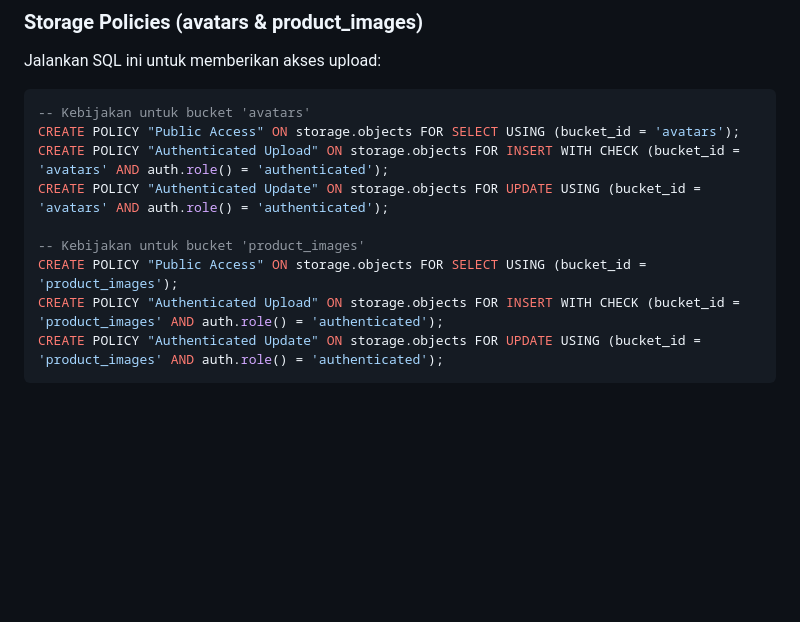
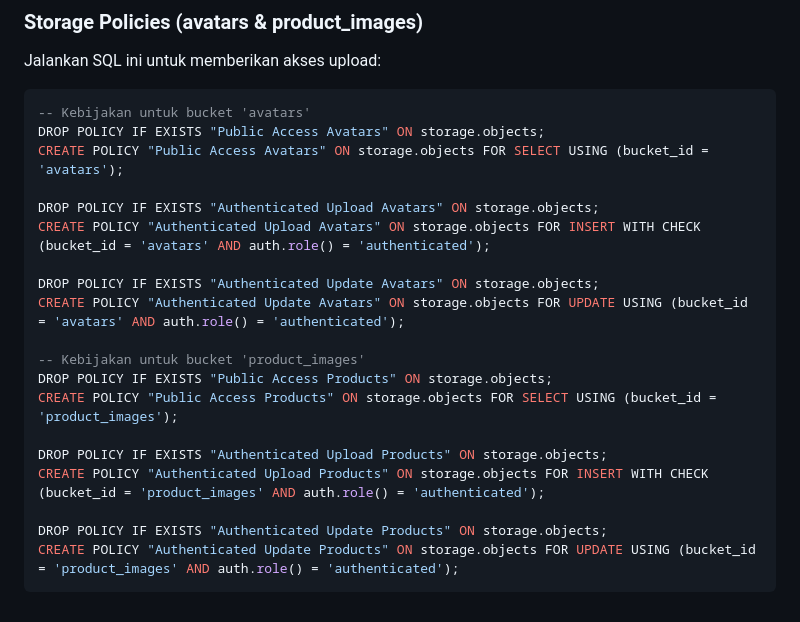
Before and after one commit to NarmadaWeb/AyamKu, a Markdown page: SUPABASE_SETUP.md, the part around the change. Rendered like a GitHub page; blank space fills up the shorter version.

Commit message:
Fix SQL schema in SUPABASE_SETUP.md and update credentials
- Fixed duplicate policy names in Storage setup.
- Added DROP POLICY IF EXISTS to make the SQL script idempotent.
- Updated main.dart with actual Supabase project credentials provided by the user.

````diff
--- a/SUPABASE_SETUP.md
+++ b/SUPABASE_SETUP.md
@@ -101,12 +101,22 @@ Jalankan SQL ini untuk memberikan akses upload:
 
 ```sql
 -- Kebijakan untuk bucket 'avatars'
-CREATE POLICY "Public Access" ON storage.objects FOR SELECT USING (bucket_id = 'avatars');
-CREATE POLICY "Authenticated Upload" ON storage.objects FOR INSERT WITH CHECK (bucket_id = 'avatars' AND auth.role() = 'authenticated');
-CREATE POLICY "Authenticated Update" ON storage.objects FOR UPDATE USING (bucket_id = 'avatars' AND auth.role() = 'authenticated');
+DROP POLICY IF EXISTS "Public Access Avatars" ON storage.objects;
+CREATE POLICY "Public Access Avatars" ON storage.objects FOR SELECT USING (bucket_id = 'avatars');
+
+DROP POLICY IF EXISTS "Authenticated Upload Avatars" ON storage.objects;
+CREATE POLICY "Authenticated Upload Avatars" ON storage.objects FOR INSERT WITH CHECK (bucket_id = 'avatars' AND auth.role() = 'authenticated');
+
+DROP POLICY IF EXISTS "Authenticated Update Avatars" ON storage.objects;
+CREATE POLICY "Authenticated Update Avatars" ON storage.objects FOR UPDATE USING (bucket_id = 'avatars' AND auth.role() = 'authenticated');
 
 -- Kebijakan untuk bucket 'product_images'
-CREATE POLICY "Public Access" ON storage.objects FOR SELECT USING (bucket_id = 'product_images');
-CREATE POLICY "Authenticated Upload" ON storage.objects FOR INSERT WITH CHECK (bucket_id = 'product_images' AND auth.role() = 'authenticated');
-CREATE POLICY "Authenticated Update" ON storage.objects FOR UPDATE USING (bucket_id = 'product_images' AND auth.role() = 'authenticated');
+DROP POLICY IF EXISTS "Public Access Products" ON storage.objects;
+CREATE POLICY "Public Access Products" ON storage.objects FOR SELECT USING (bucket_id = 'product_images');
+
+DROP POLICY IF EXISTS "Authenticated Upload Products" ON storage.objects;
+CREATE POLICY "Authenticated Upload Products" ON storage.objects FOR INSERT WITH CHECK (bucket_id = 'product_images' AND auth.role() = 'authenticated');
+
+DROP POLICY IF EXISTS "Authenticated Update Products" ON storage.objects;
+CREATE POLICY "Authenticated Update Products" ON storage.objects FOR UPDATE USING (bucket_id = 'product_images' AND auth.role() = 'authenticated');
 ```
````
